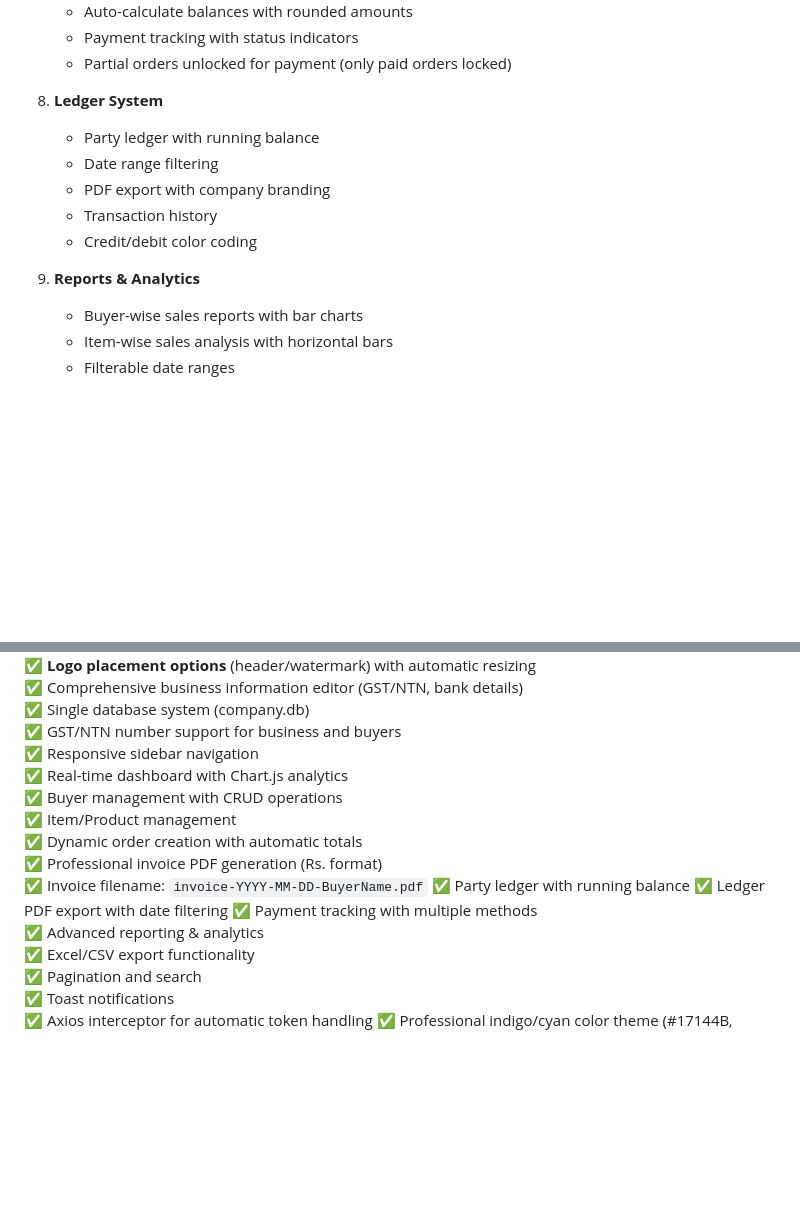
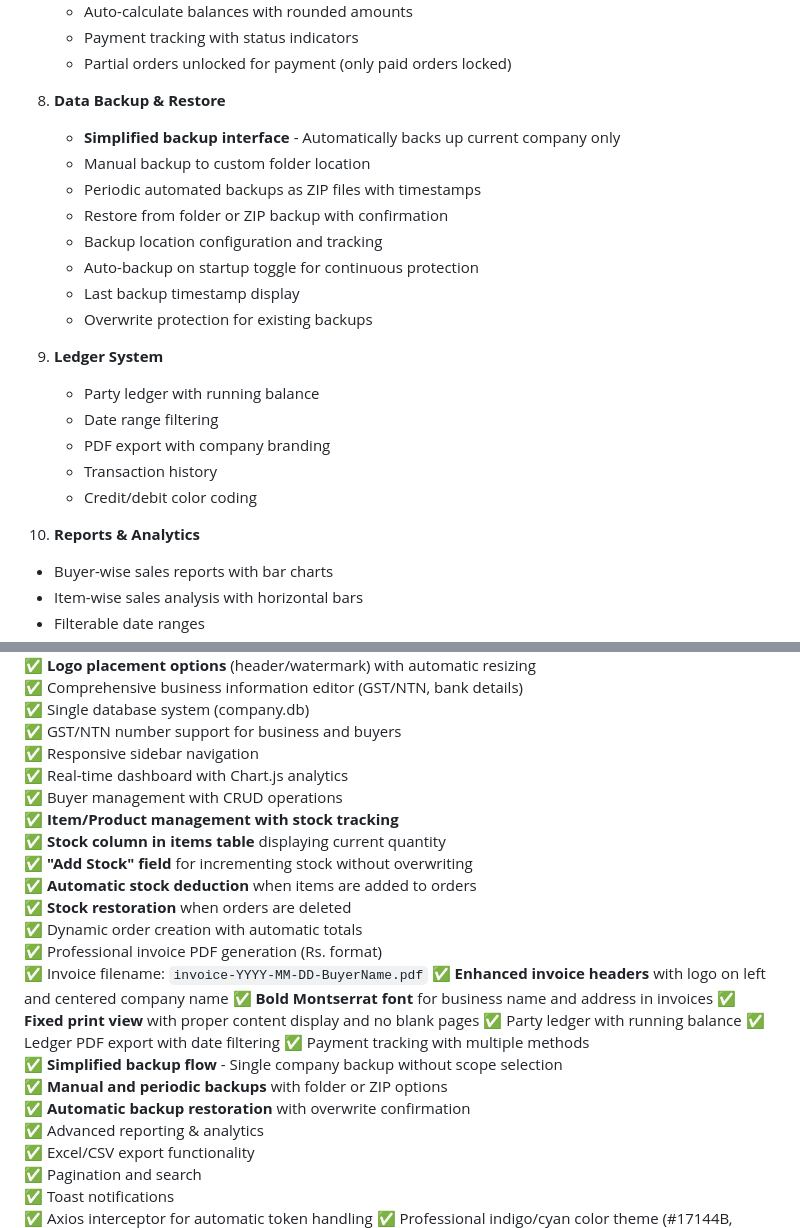
Before and after one commit to M-Zohair-Hamid/OmniBiz, a Markdown page: README.md, 2 parts joined by grey strips. Rendered like a GitHub page; blank space fills up the shorter version.

Commit message:
docs: Update README with stock management, invoice header, and backup improvements
- Document stock tracking system with auto-deduction/restoration
- Add details about Stock column and 'Add Stock' field in ItemsPage
- Detail enhanced invoice headers (logo left, centered name, bold Montserrat)
- Note fixed print view blank page issue
- Document simplified backup flow for single company
- Update Features Implemented section with all recent additions
- Update last modified date to March 2, 2026

```diff
--- a/README.md
+++ b/README.md
@@ -260,14 +268,24 @@ Project-CS-L/
    - Payment tracking with status indicators
    - Partial orders unlocked for payment (only paid orders locked)
 
-8. **Ledger System**
+8. **Data Backup & Restore**
+   - **Simplified backup interface** - Automatically backs up current company only
+   - Manual backup to custom folder location
+   - Periodic automated backups as ZIP files with timestamps
+   - Restore from folder or ZIP backup with confirmation
+   - Backup location configuration and tracking
+   - Auto-backup on startup toggle for continuous protection
+   - Last backup timestamp display
+   - Overwrite protection for existing backups
+
+9. **Ledger System**
    - Party ledger with running balance
    - Date range filtering
    - PDF export with company branding
    - Transaction history
    - Credit/debit color coding
 
-9. **Reports & Analytics**
+10. **Reports & Analytics**
    - Buyer-wise sales reports with bar charts
    - Item-wise sales analysis with horizontal bars
    - Filterable date ranges
@@ -572,13 +590,23 @@ All components resize dynamically based on screen size.
 ✅ Responsive sidebar navigation
 ✅ Real-time dashboard with Chart.js analytics
 ✅ Buyer management with CRUD operations
-✅ Item/Product management
+✅ **Item/Product management with stock tracking**
+✅ **Stock column in items table** displaying current quantity
+✅ **"Add Stock" field** for incrementing stock without overwriting
+✅ **Automatic stock deduction** when items are added to orders
+✅ **Stock restoration** when orders are deleted
 ✅ Dynamic order creation with automatic totals
 ✅ Professional invoice PDF generation (Rs. format)
 ✅ Invoice filename: `invoice-YYYY-MM-DD-BuyerName.pdf`
+✅ **Enhanced invoice headers** with logo on left and centered company name
+✅ **Bold Montserrat font** for business name and address in invoices
+✅ **Fixed print view** with proper content display and no blank pages
 ✅ Party ledger with running balance
 ✅ Ledger PDF export with date filtering
 ✅ Payment tracking with multiple methods
+✅ **Simplified backup flow** - Single company backup without scope selection
+✅ **Manual and periodic backups** with folder or ZIP options
+✅ **Automatic backup restoration** with overwrite confirmation
 ✅ Advanced reporting & analytics
 ✅ Excel/CSV export functionality
 ✅ Pagination and search
```
Also changed, not shown: other parts of README.md (+9 -1 lines).
